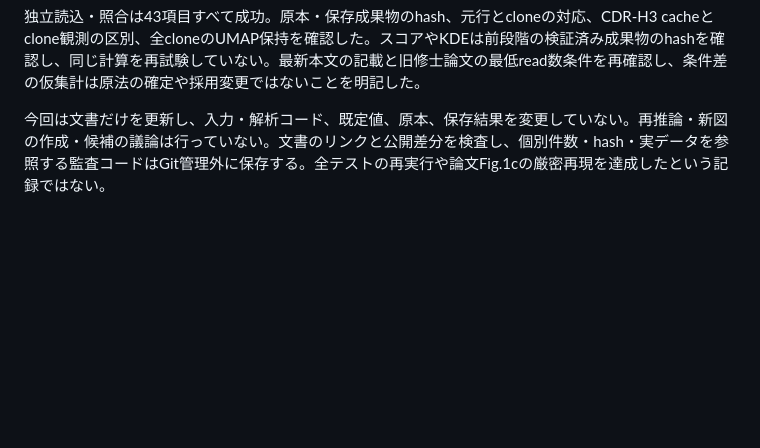
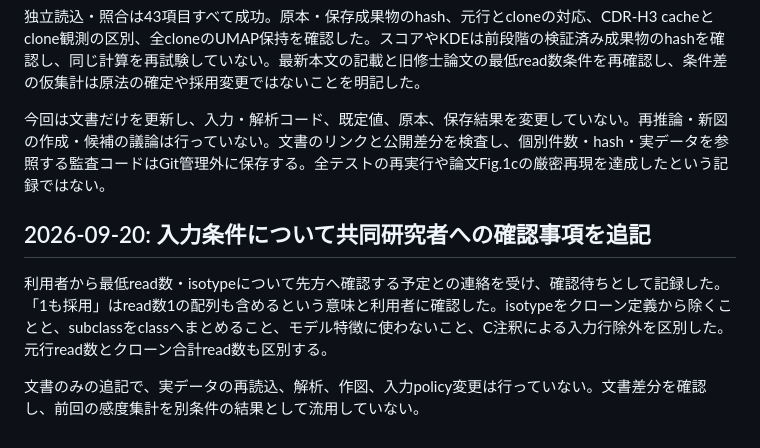
Before and after one commit to YoheiFunakoshi/LM-QASAS-No.1, a Markdown page: docs/DEVELOPMENT_LOG.md, the part around the change. Drawn GitHub-style; blank space fills up the shorter version.

```diff
--- a/docs/DEVELOPMENT_LOG.md
+++ b/docs/DEVELOPMENT_LOG.md
@@ -224,3 +224,9 @@ D=`x`の採否を含む入力集合、V/J複数候補・isotype粒度、AbLang2
 独立読込・照合は43項目すべて成功。原本・保存成果物のhash、元行とcloneの対応、CDR-H3 cacheとclone観測の区別、全cloneのUMAP保持を確認した。スコアやKDEは前段階の検証済み成果物のhashを確認し、同じ計算を再試験していない。最新本文の記載と旧修士論文の最低read数条件を再確認し、条件差の仮集計は原法の確定や採用変更ではないことを明記した。
 
 今回は文書だけを更新し、入力・解析コード、既定値、原本、保存結果を変更していない。再推論・新図の作成・候補の議論は行っていない。文書のリンクと公開差分を検査し、個別件数・hash・実データを参照する監査コードはGit管理外に保存する。全テストの再実行や論文Fig.1cの厳密再現を達成したという記録ではない。
+
+## 2026-09-20: 入力条件について共同研究者への確認事項を追記
+
+利用者から最低read数・isotypeについて先方へ確認する予定との連絡を受け、確認待ちとして記録した。「1も採用」はread数1の配列も含めるという意味と利用者に確認した。isotypeをクローン定義から除くことと、subclassをclassへまとめること、モデル特徴に使わないこと、C注釈による入力行除外を区別した。元行read数とクローン合計read数も区別する。
+
+文書のみの追記で、実データの再読込、解析、作図、入力policy変更は行っていない。文書差分を確認し、前回の感度集計を別条件の結果として流用していない。
```
Also changed, not shown: docs/DECISIONS.md (+4 -0 lines), docs/INPUT_SET_REVIEW.md (+12 -0 lines).
